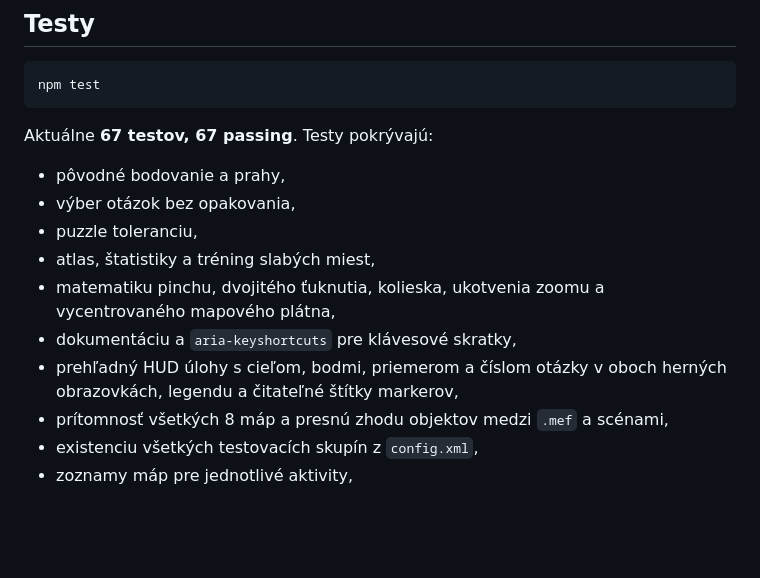
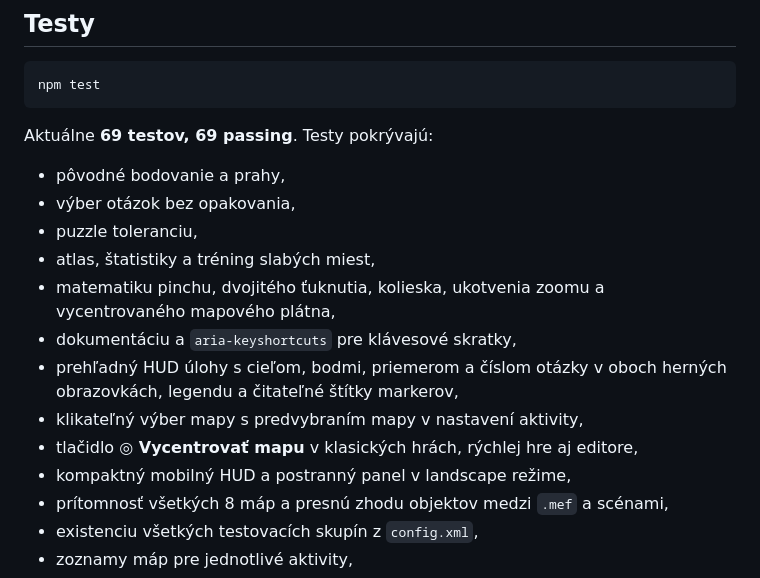
Before and after one commit to adrian-sliacky-gymzv/editor-map-2-web, a Markdown page: webapp/README.md, the part around one of its changes. Drawn GitHub-style; blank space fills up the shorter version.

````diff
--- a/webapp/README.md
+++ b/webapp/README.md
@@ -314,7 +326,7 @@ Počas vývoja bolo overené:
 npm test
 ```
 
-Aktuálne **67 testov, 67 passing**. Testy pokrývajú:
+Aktuálne **69 testov, 69 passing**. Testy pokrývajú:
 
 - pôvodné bodovanie a prahy,
 - výber otázok bez opakovania,
@@ -325,6 +337,9 @@ Aktuálne **67 testov, 67 passing**. Testy pokrývajú:
 - dokumentáciu a `aria-keyshortcuts` pre klávesové skratky,
 - prehľadný HUD úlohy s cieľom, bodmi, priemerom a číslom otázky v oboch
   herných obrazovkách, legendu a čitateľné štítky markerov,
+- klikateľný výber mapy s predvybraním mapy v nastavení aktivity,
+- tlačidlo **◎ Vycentrovať mapu** v klasických hrách, rýchlej hre aj editore,
+- kompaktný mobilný HUD a postranný panel v landscape režime,
 - prítomnosť všetkých 8 máp a presnú zhodu objektov medzi `.mef` a scénami,
 - existenciu všetkých testovacích skupín z `config.xml`,
 - zoznamy máp pre jednotlivé aktivity,
````
Also changed, not shown: other parts of webapp/README.md (+28 -6 lines), webapp/screenshot-editor.png, webapp/screenshot-home.png, webapp/screenshot-mobile.png, 7 other files.
